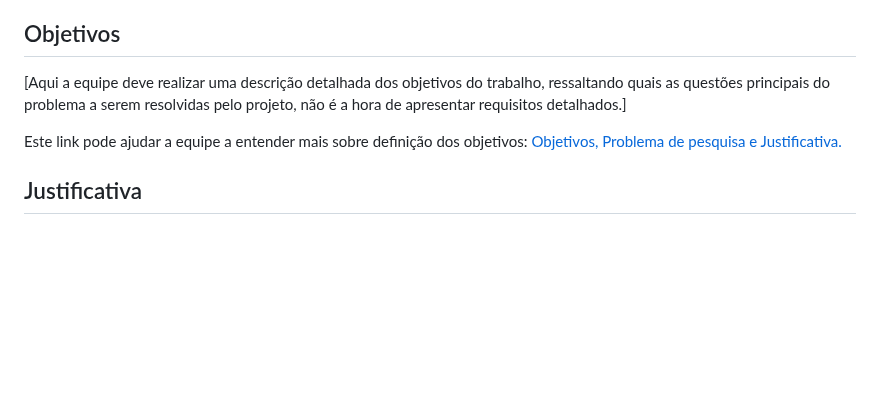
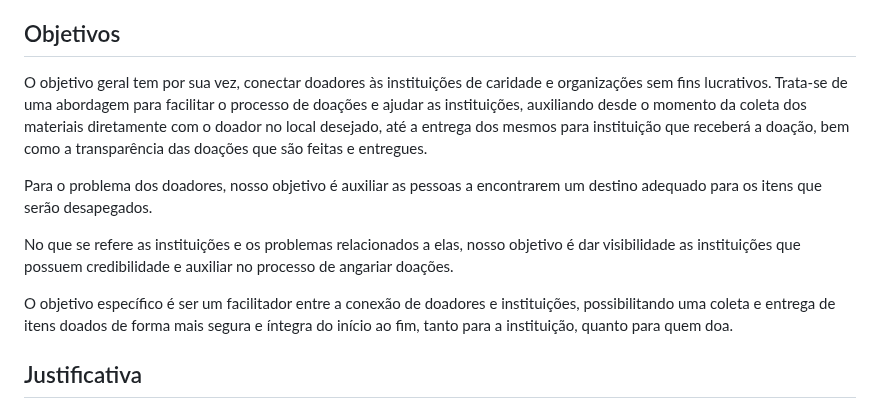
Before and after one commit to ICEI-PUC-Minas-PMV-ADS/pmv-ads-2023-2-e1-proj-web-t5-doe-facil, a Markdown page: documentos/01-Documentação de Contexto.md, the part around the change. Rendered like a GitHub page; blank space fills up the shorter version.

Commit message:
Update 01-Documentação de Contexto.md
Adicionei o objetivo.

```diff
--- a/documentos/01-Documentação de Contexto.md
+++ b/documentos/01-Documentação de Contexto.md
@@ -23,9 +23,13 @@ São muitas dúvidas, que fazem com que o doador acabe por não realizar a doaç
 
 ## Objetivos
 
-[Aqui a equipe deve realizar uma descrição detalhada dos objetivos do trabalho, ressaltando quais as questões principais do problema a serem resolvidas pelo projeto, não é a hora de apresentar requisitos detalhados.]
+O objetivo geral tem por sua vez, conectar doadores às instituições de caridade e organizações sem fins lucrativos. Trata-se de uma abordagem para facilitar o processo de doações e ajudar as instituições, auxiliando desde o momento da coleta dos materiais diretamente com o doador no local desejado, até a entrega dos mesmos para instituição que receberá a doação, bem como a transparência das doações que são feitas e entregues.
 
-Este link pode ajudar a equipe a entender mais sobre definição dos objetivos: [Objetivos, Problema de pesquisa e Justificativa.](https://medium.com/@versioparole/objetivos-problema-de-pesquisa-e-justificativa-c98c8233b9c3)
+Para o problema dos doadores, nosso objetivo é auxiliar as pessoas a encontrarem um destino adequado para os itens que serão desapegados.
+
+No que se refere as instituições e os problemas relacionados a elas, nosso objetivo é dar visibilidade as instituições que possuem credibilidade e auxiliar no processo de angariar doações.
+
+O objetivo específico é ser um facilitador entre a conexão de doadores e instituições, possibilitando uma coleta e entrega de itens doados de forma mais segura e íntegra do início ao fim, tanto para a instituição, quanto para quem doa.
 
 ## Justificativa
 
```
